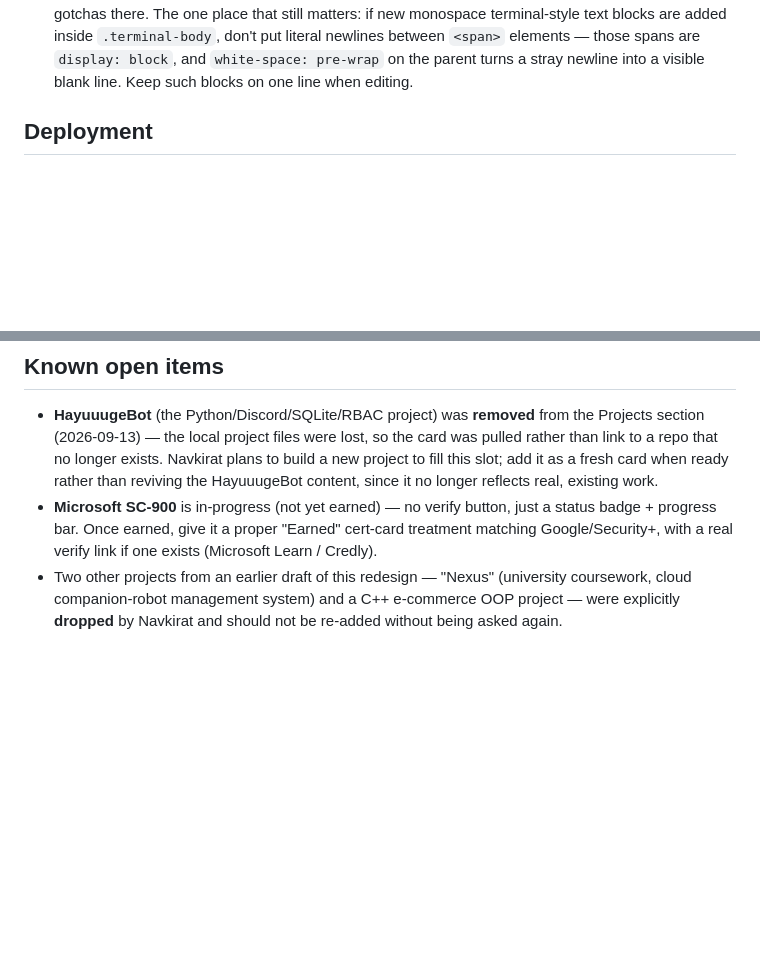
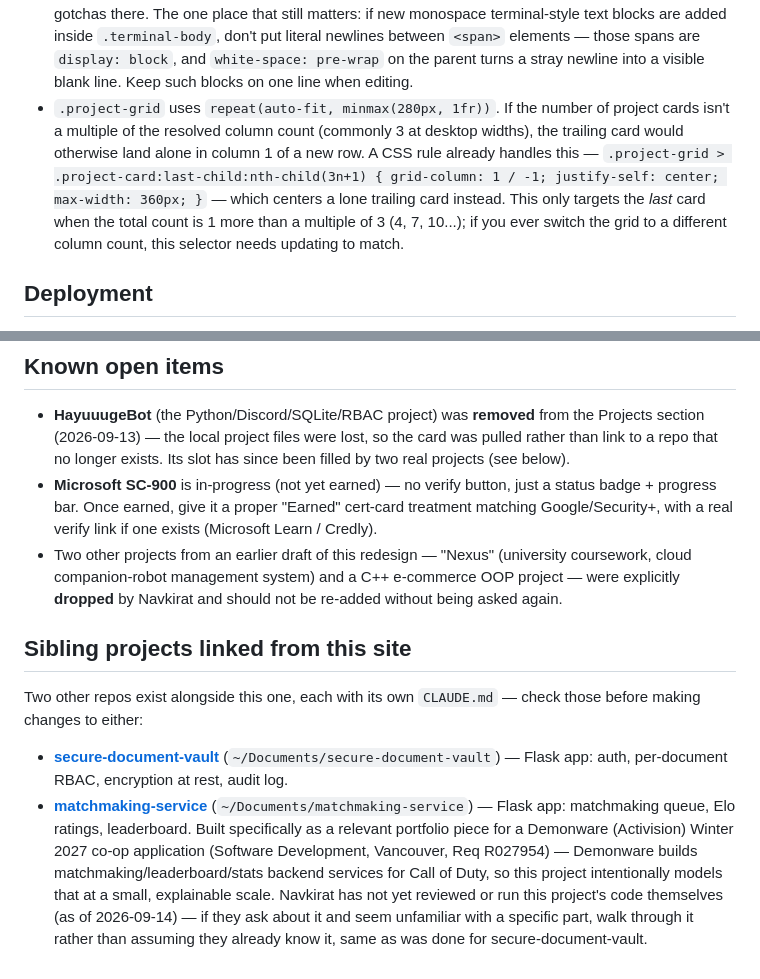
Before and after one commit to Navkirat1/navkiratwander.dev, a Markdown page: CLAUDE.md, 2 parts joined by grey strips. GitHub-like rendering; blank space fills up the shorter version.

Commit message:
Document grid centering rule and sibling projects in CLAUDE.md
Co-Authored-By: Claude Sonnet 5 <noreply@anthropic.com>

```diff
--- a/CLAUDE.md
+++ b/CLAUDE.md
@@ -70,6 +70,13 @@ Single-page site (`index.html`) with anchor-linked sections, styled by one style
   inside `.terminal-body`, don't put literal newlines between `<span>` elements — those spans are
   `display: block`, and `white-space: pre-wrap` on the parent turns a stray newline into a visible blank
   line. Keep such blocks on one line when editing.
+- `.project-grid` uses `repeat(auto-fit, minmax(280px, 1fr))`. If the number of project cards isn't a
+  multiple of the resolved column count (commonly 3 at desktop widths), the trailing card would otherwise
+  land alone in column 1 of a new row. A CSS rule already handles this —
+  `.project-grid > .project-card:last-child:nth-child(3n+1) { grid-column: 1 / -1; justify-self: center; max-width: 360px; }`
+  — which centers a lone trailing card instead. This only targets the *last* card when the total count is
+  1 more than a multiple of 3 (4, 7, 10...); if you ever switch the grid to a different column count, this
+  selector needs updating to match.
 
 ## Deployment
 
@@ -97,11 +104,26 @@ mobile width and something narrower (~280px, for foldables) after layout changes
 
 - **HayuuugeBot** (the Python/Discord/SQLite/RBAC project) was **removed** from the Projects section
   (2026-09-13) — the local project files were lost, so the card was pulled rather than link to a repo that
-  no longer exists. Navkirat plans to build a new project to fill this slot; add it as a fresh card when
-  ready rather than reviving the HayuuugeBot content, since it no longer reflects real, existing work.
+  no longer exists. Its slot has since been filled by two real projects (see below).
 - **Microsoft SC-900** is in-progress (not yet earned) — no verify button, just a status badge + progress
   bar. Once earned, give it a proper "Earned" cert-card treatment matching Google/Security+, with a real
   verify link if one exists (Microsoft Learn / Credly).
 - Two other projects from an earlier draft of this redesign — "Nexus" (university coursework, cloud
   companion-robot management system) and a C++ e-commerce OOP project — were explicitly **dropped** by
   Navkirat and should not be re-added without being asked again.
+
+## Sibling projects linked from this site
+
+Two other repos exist alongside this one, each with its own `CLAUDE.md` — check those before making
+changes to either:
+
+- **[secure-document-vault](https://github.com/Navkirat1/secure-document-vault)**
+  (`~/Documents/secure-document-vault`) — Flask app: auth, per-document RBAC, encryption at rest, audit log.
+- **[matchmaking-service](https://github.com/Navkirat1/matchmaking-service)**
+  (`~/Documents/matchmaking-service`) — Flask app: matchmaking queue, Elo ratings, leaderboard. Built
+  specifically as a relevant portfolio piece for a Demonware (Activision) Winter 2027 co-op application
+  (Software Development, Vancouver, Req R027954) — Demonware builds matchmaking/leaderboard/stats backend
+  services for Call of Duty, so this project intentionally models that at a small, explainable scale.
+  Navkirat has not yet reviewed or run this project's code themselves (as of 2026-09-14) — if they ask
+  about it and seem unfamiliar with a specific part, walk through it rather than assuming they already
+  know it, same as was done for secure-document-vault.
```
